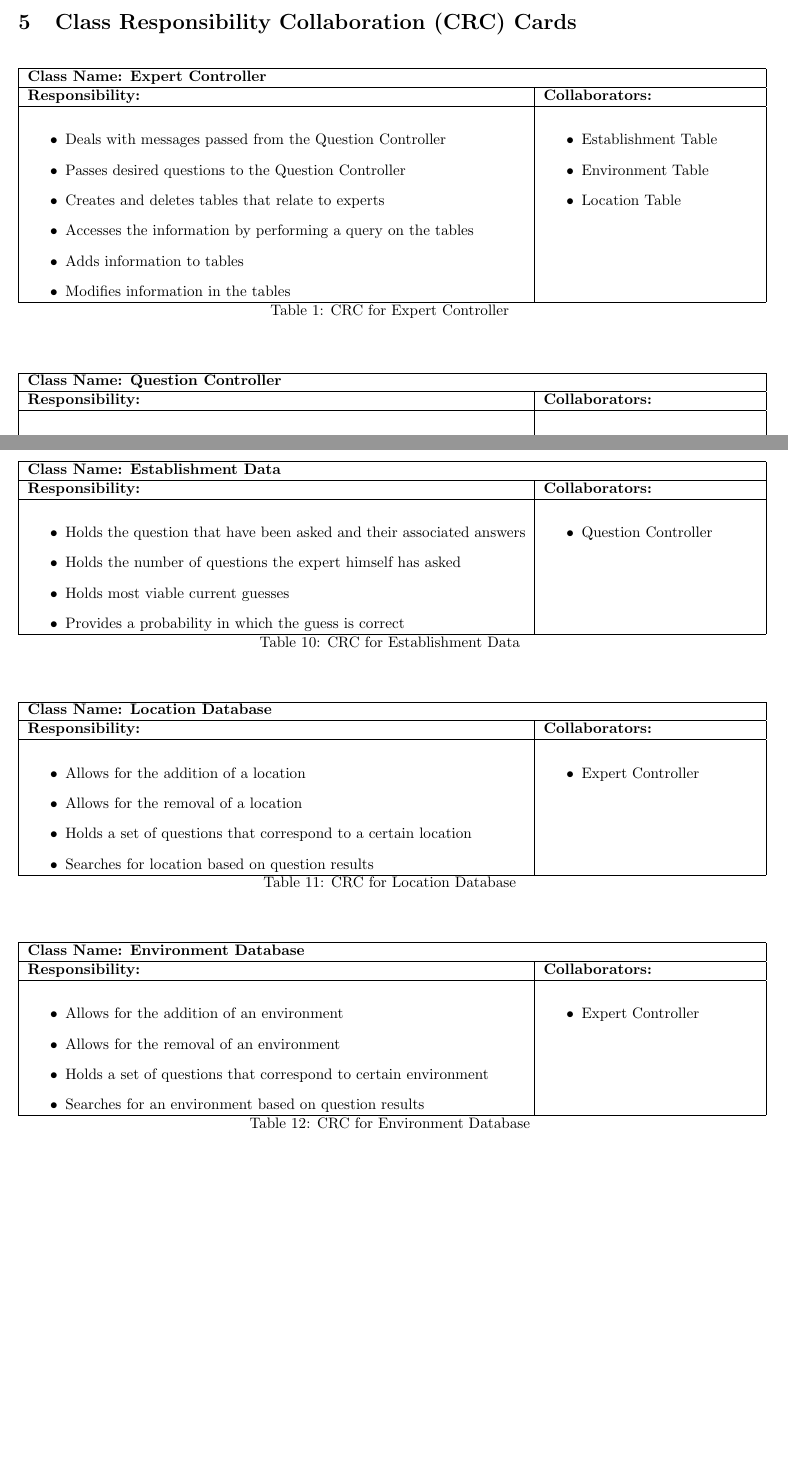
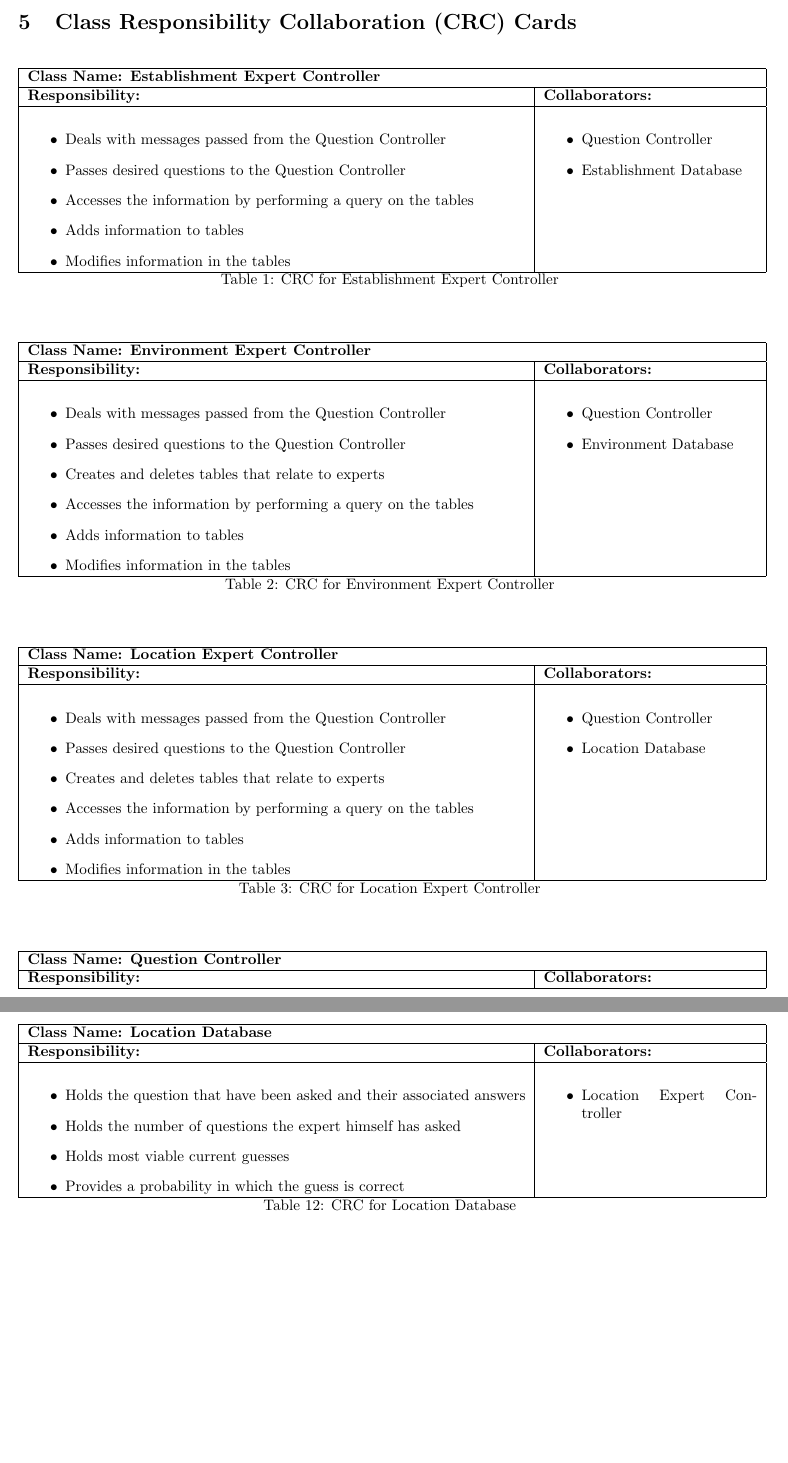
Before and after one commit to cgsheeh/3a04_21questions, a LaTeX document (Deliverable 2/SE3A04_D2_Template.tex): two parts of pages 10 and 13 of 15 before the commit and two parts of pages 10 and 13 of 14 after it, joined at a grey line, cut so that both start at the same text, the shorter picture padded with empty space. Compiled offline with pdfLaTeX.

Commit message:
Completed the necessary changes to the CRC cards and updated the analysis class diagram (for Deliverable 2).

```diff
--- a/Deliverable 2/SE3A04_D2_Template.tex
+++ b/Deliverable 2/SE3A04_D2_Template.tex
@@ -221,10 +221,34 @@ Finally the GUI controller, which is responsible for ensuring the proper screen
 \label{sec:class_responsibility_collaboration_crc_cards}
 % Begin Section
 
-	%CRC for Expert Controller
+	%CRC for Establishment Expert Controller
 	\begin{longtable}{| p{.70\textwidth} | p{.30\textwidth} |}
 			\hline
-			 \multicolumn{2}{|l|}{\textbf{Class Name: Expert Controller}} \\
+			 \multicolumn{2}{|l|}{\textbf{Class Name: Establishment Expert Controller}} \\
+			\hline
+			\textbf{Responsibility:} & \textbf{Collaborators:} \\
+			\hline
+				\begin{itemize}
+					\item Deals with messages passed from the Question Controller
+					\item Passes desired questions to the Question Controller
+					\item Accesses the information by performing a query on the tables
+					\item Adds information to tables
+					\item Modifies information in the tables
+				\end{itemize} &
+				\begin{itemize}
+					\item Question Controller
+					\item Establishment Database
+				\end{itemize}
+				\\
+			\hline
+		\caption{CRC for Establishment Expert Controller}
+	\end{longtable}
+
+
+	%CRC for Environment Expert Controller
+	\begin{longtable}{| p{.70\textwidth} | p{.30\textwidth} |}
+			\hline
+			 \multicolumn{2}{|l|}{\textbf{Class Name: Environment Expert Controller}} \\
 			\hline
 			\textbf{Responsibility:} & \textbf{Collaborators:} \\
 			\hline
@@ -237,13 +261,37 @@ Finally the GUI controller, which is responsible for ensuring the proper screen
 					\item Modifies information in the tables
 				\end{itemize} &
 				\begin{itemize}
-					\item Establishment Table
-					\item Environment Table
-					\item Location Table
+					\item Question Controller
+					\item Environment Database
 				\end{itemize}
 				\\
 			\hline
-		\caption{CRC for Expert Controller}
+		\caption{CRC for Environment Expert Controller}
+	\end{longtable}
+
+
+	%CRC for Location Expert Controller
+	\begin{longtable}{| p{.70\textwidth} | p{.30\textwidth} |}
+			\hline
+			 \multicolumn{2}{|l|}{\textbf{Class Name: Location Expert Controller}} \\
+			\hline
+			\textbf{Responsibility:} & \textbf{Collaborators:} \\
+			\hline
+				\begin{itemize}
+					\item Deals with messages passed from the Question Controller
+					\item Passes desired questions to the Question Controller
+					\item Creates and deletes tables that relate to experts
+					\item Accesses the information by performing a query on the tables
+					\item Adds information to tables
+					\item Modifies information in the tables
+				\end{itemize} &
+				\begin{itemize}
+					\item Question Controller
+					\item Location Database
+				\end{itemize}
+				\\
+			\hline
+		\caption{CRC for Location Expert Controller}
 	\end{longtable}
 
 
@@ -272,7 +319,7 @@ Finally the GUI controller, which is responsible for ensuring the proper screen
 		\caption{CRC for Question Controller}
 	\end{longtable}
 
-\newpage
+
 	%CRC for GUI Controller
 	\begin{longtable}{| p{.70\textwidth} | p{.30\textwidth} |}
 			\hline
@@ -426,6 +477,6 @@ Finally the GUI controller, which is responsible for ensuring the proper screen
 	\begin{longtable}{| p{.70\textwidth} | p{.30\textwidth} |}
 			\hline
-			 \multicolumn{2}{|l|}{\textbf{Class Name: Establishment Data}} \\
+			 \multicolumn{2}{|l|}{\textbf{Class Name: Location Database}} \\
 			\hline
 			\textbf{Responsibility:} & \textbf{Collaborators:} \\
 			\hline
@@ -436,53 +487,8 @@ Finally the GUI controller, which is responsible for ensuring the proper screen
 					\item Provides a probability in which the guess is correct
 				\end{itemize} &
 				\begin{itemize}
-					\item Question Controller
-				\end{itemize}
-				\\
-			\hline
-		\caption{CRC for Establishment Data}
-	\end{longtable}
-
-	%CRC for Location Database
-	\begin{longtable}{| p{.70\textwidth} | p{.30\textwidth} |}
-			\hline
-			 \multicolumn{2}{|l|}{\textbf{Class Name: Location Database}} \\
-			\hline
-			\textbf{Responsibility:} & \textbf{Collaborators:} \\
-			\hline
-				\begin{itemize}
-					\item Allows for the addition of a location
-					\item Allows for the removal of a location
-					\item Holds a set of questions that correspond to a certain location
-					\item Searches for location based on question results
-				\end{itemize} &
-				\begin{itemize}
-					\item Expert Controller
+					\item Location Expert Controller
 				\end{itemize}
 				\\
 			\hline
 		\caption{CRC for Location Database}
-	\end{longtable}
-
-	%CRC for Environment Database
-	\begin{longtable}{| p{.70\textwidth} | p{.30\textwidth} |}
-			\hline
-			 \multicolumn{2}{|l|}{\textbf{Class Name: Environment Database}} \\
-			\hline
-			\textbf{Responsibility:} & \textbf{Collaborators:} \\
-			\hline
-				\begin{itemize}
-					\item Allows for the addition of an environment
-					\item Allows for the removal of an environment
-					\item Holds a set of questions that correspond to certain environment
-					\item Searches for an environment based on question results
-				\end{itemize} &
-				\begin{itemize}
-					\item Expert Controller
-				\end{itemize}
-				\\
-			\hline
-		\caption{CRC for Environment Database}
-	\end{longtable}
-
-\newpage
```
Also changed, not shown: Deliverable 2/SE3A04_D2_Template.pdf, Deliverable 2/analysis_class_diagram.png, Deliverable 2/SE3A04_D2_Template.tex (58 more changed lines), 6 other files.
